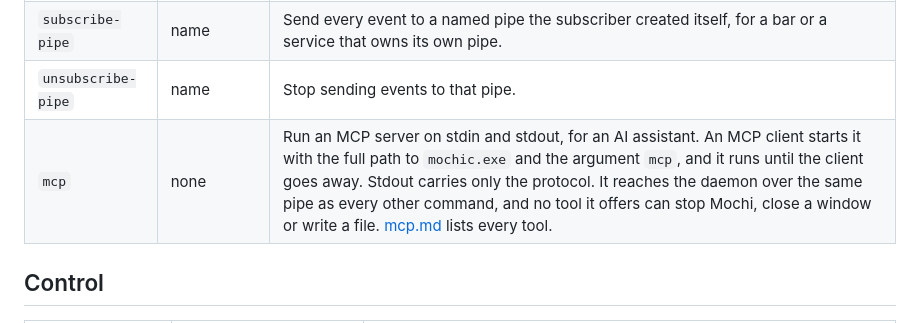
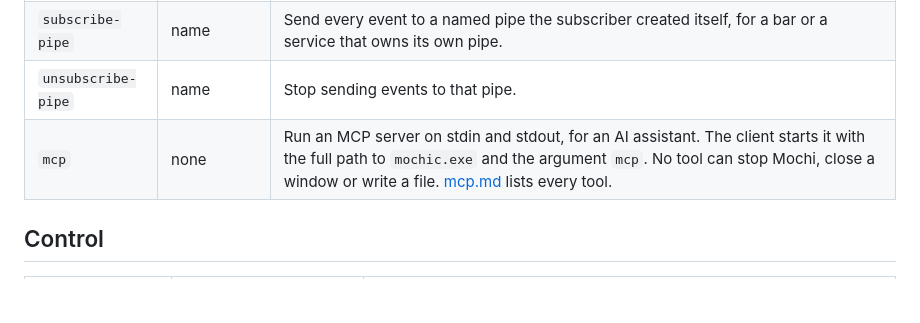
Before and after one commit to dominikkoenitzer/Mochi, a Markdown page: docs/cli.md, the part around the change. Rendered like a GitHub page; blank space fills up the shorter version.

Commit message:
Shorten the mcp entry

```diff
--- a/docs/cli.md
+++ b/docs/cli.md
@@ -104,7 +104,7 @@ A scratchpad is a window kept out of the layout and shown with one command. The
 | `subscribe` | name | Create a pipe of that name, register it, and print every event to stdout as one JSON line until Ctrl-C. The one command to watch what the daemon is doing. |
 | `subscribe-pipe` | name | Send every event to a named pipe the subscriber created itself, for a bar or a service that owns its own pipe. |
 | `unsubscribe-pipe` | name | Stop sending events to that pipe. |
-| `mcp` | none | Run an MCP server on stdin and stdout, for an AI assistant. An MCP client starts it with the full path to `mochic.exe` and the argument `mcp`, and it runs until the client goes away. Stdout carries only the protocol. It reaches the daemon over the same pipe as every other command, and no tool it offers can stop Mochi, close a window or write a file. [mcp.md](mcp.md) lists every tool. |
+| `mcp` | none | Run an MCP server on stdin and stdout, for an AI assistant. The client starts it with the full path to `mochic.exe` and the argument `mcp`. No tool can stop Mochi, close a window or write a file. [mcp.md](mcp.md) lists every tool. |
 
 ## Control
 
```
